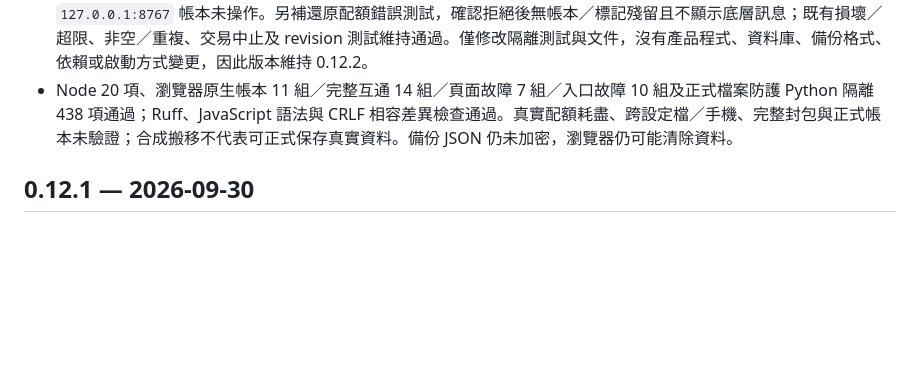
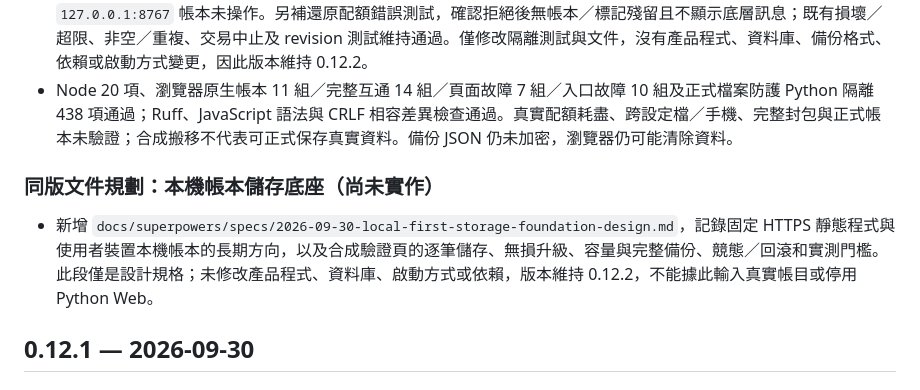
Before and after one commit to Devon8763/discord-personal-finance-bot, a Markdown page: CHANGELOG.md, the part around the change. GitHub-like rendering; blank space fills up the shorter version.

Commit message:
docs: plan local-first storage foundation

```diff
--- a/CHANGELOG.md
+++ b/CHANGELOG.md
@@ -18,6 +18,10 @@
 - 在兩個新本機來源 `127.0.0.1:18761` 與 `127.0.0.1:18762`，實際完成九類合成帳本的「A 落地下載 → 空白 B 預覽確認還原 → 關頁重開 → B 再匯出」。兩份 JSON 均為 4,643 bytes 且逐位元組相同；精確 cents、原 ID／關聯、歷史版本與快照、revision、撤銷及操作順序逐欄保留。B 更改並軟刪除還原的手動帳目後，revision 精確增加兩次、操作新增兩筆；A 再匯出仍與原檔相同。這是本輪**實際看到檔案落地**的合成驗證，與上一輪使用者手動確認及當時工具未捕捉下載的紀錄分開。
 - 唯讀檢查確認兩來源的 IndexedDB、Service Worker 範圍與 CacheStorage URL 依來源分離，靜態快取不含帳目；原 `127.0.0.1:8767` 帳本未操作。另補還原配額錯誤測試，確認拒絕後無帳本／標記殘留且不顯示底層訊息；既有損壞／超限、非空／重複、交易中止及 revision 測試維持通過。僅修改隔離測試與文件，沒有產品程式、資料庫、備份格式、依賴或啟動方式變更，因此版本維持 0.12.2。
 - Node 20 項、瀏覽器原生帳本 11 組／完整互通 14 組／頁面故障 7 組／入口故障 10 組及正式檔案防護 Python 隔離 438 項通過；Ruff、JavaScript 語法與 CRLF 相容差異檢查通過。真實配額耗盡、跨設定檔／手機、完整封包與正式帳本未驗證；合成搬移不代表可正式保存真實資料。備份 JSON 仍未加密，瀏覽器仍可能清除資料。
+
+### 同版文件規劃：本機帳本儲存底座（尚未實作）
+
+- 新增 `docs/superpowers/specs/2026-09-30-local-first-storage-foundation-design.md`，記錄固定 HTTPS 靜態程式與使用者裝置本機帳本的長期方向，以及合成驗證頁的逐筆儲存、無損升級、容量與完整備份、競態／回滾和實測門檻。此段僅是設計規格；未修改產品程式、資料庫、啟動方式或依賴，版本維持 0.12.2，不能據此輸入真實帳目或停用 Python Web。
 
 ## 0.12.1 — 2026-09-30
 
```
Also changed, not shown: 1 other file.
